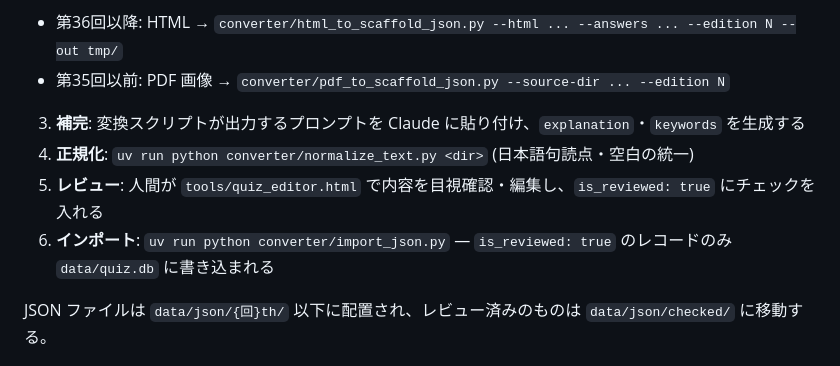
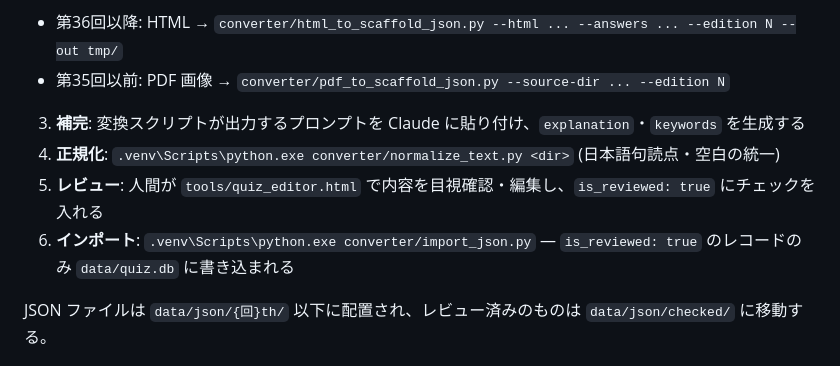
Before and after one commit to probono-a/shakaifukushi-quiz, a Markdown page: CLAUDE.md, the part around the change. Drawn GitHub-style.

```diff
--- a/CLAUDE.md
+++ b/CLAUDE.md
@@ -62,9 +62,9 @@ data/           SQLite DB・PDF・JSON（すべて git 管理外）
 - 第35回以前: PDF 画像 → `converter/pdf_to_scaffold_json.py --source-dir ... --edition N`
 
 3. **補完**: 変換スクリプトが出力するプロンプトを Claude に貼り付け、`explanation`・`keywords` を生成する
-4. **正規化**: `uv run python converter/normalize_text.py <dir>` (日本語句読点・空白の統一)
+4. **正規化**: `.venv\Scripts\python.exe converter/normalize_text.py <dir>` (日本語句読点・空白の統一)
 5. **レビュー**: 人間が `tools/quiz_editor.html` で内容を目視確認・編集し、`is_reviewed: true` にチェックを入れる
-6. **インポート**: `uv run python converter/import_json.py` — `is_reviewed: true` のレコードのみ `data/quiz.db` に書き込まれる
+6. **インポート**: `.venv\Scripts\python.exe converter/import_json.py` — `is_reviewed: true` のレコードのみ `data/quiz.db` に書き込まれる
 
 JSON ファイルは `data/json/{回}th/` 以下に配置され、レビュー済みのものは `data/json/checked/` に移動する。
 
```
Also changed, not shown: docs/data-pipeline.md (+11 -11 lines).
